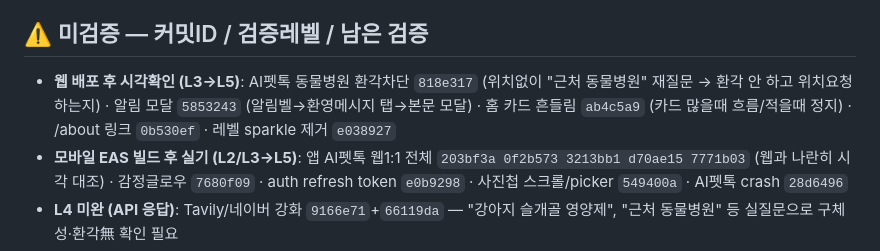
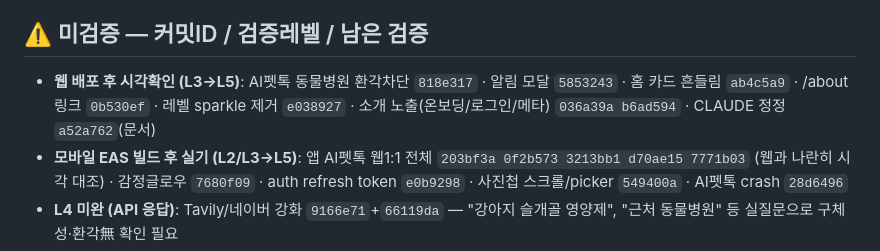
Before and after one commit to sharkwind1-pixel/memento1, a Markdown page: RELAY.md, the part around the change. Rendered like a GitHub page.

```diff
--- a/RELAY.md
+++ b/RELAY.md
@@ -20,7 +20,7 @@
 
 ## ⚠️ 미검증 — 커밋ID / 검증레벨 / 남은 검증
 
-- **웹 배포 후 시각확인 (L3→L5)**: AI펫톡 동물병원 환각차단 `818e317` (위치없이 "근처 동물병원" 재질문 → 환각 안 하고 위치요청하는지) · 알림 모달 `5853243` (알림벨→환영메시지 탭→본문 모달) · 홈 카드 흔들림 `ab4c5a9` (카드 많을때 흐름/적을때 정지) · /about 링크 `0b530ef` · 레벨 sparkle 제거 `e038927`
+- **웹 배포 후 시각확인 (L3→L5)**: AI펫톡 동물병원 환각차단 `818e317` · 알림 모달 `5853243` · 홈 카드 흔들림 `ab4c5a9` · /about 링크 `0b530ef` · 레벨 sparkle 제거 `e038927` · 소개 노출(온보딩/로그인/메타) `036a39a b6ad594` · CLAUDE 정정 `a52a762`(문서)
 - **모바일 EAS 빌드 후 실기 (L2/L3→L5)**: 앱 AI펫톡 웹1:1 전체 `203bf3a 0f2b573 3213bb1 d70ae15 7771b03` (웹과 나란히 시각 대조) · 감정글로우 `7680f09` · auth refresh token `e0b9298` · 사진첩 스크롤/picker `549400a` · AI펫톡 crash `28d6496`
 - **L4 미완 (API 응답)**: Tavily/네이버 강화 `9166e71`+`66119da` — "강아지 슬개골 영양제", "근처 동물병원" 등 실질문으로 구체성·환각無 확인 필요
 
```
Also changed, not shown: RELAY-LOG.md (+8 -0 lines).
